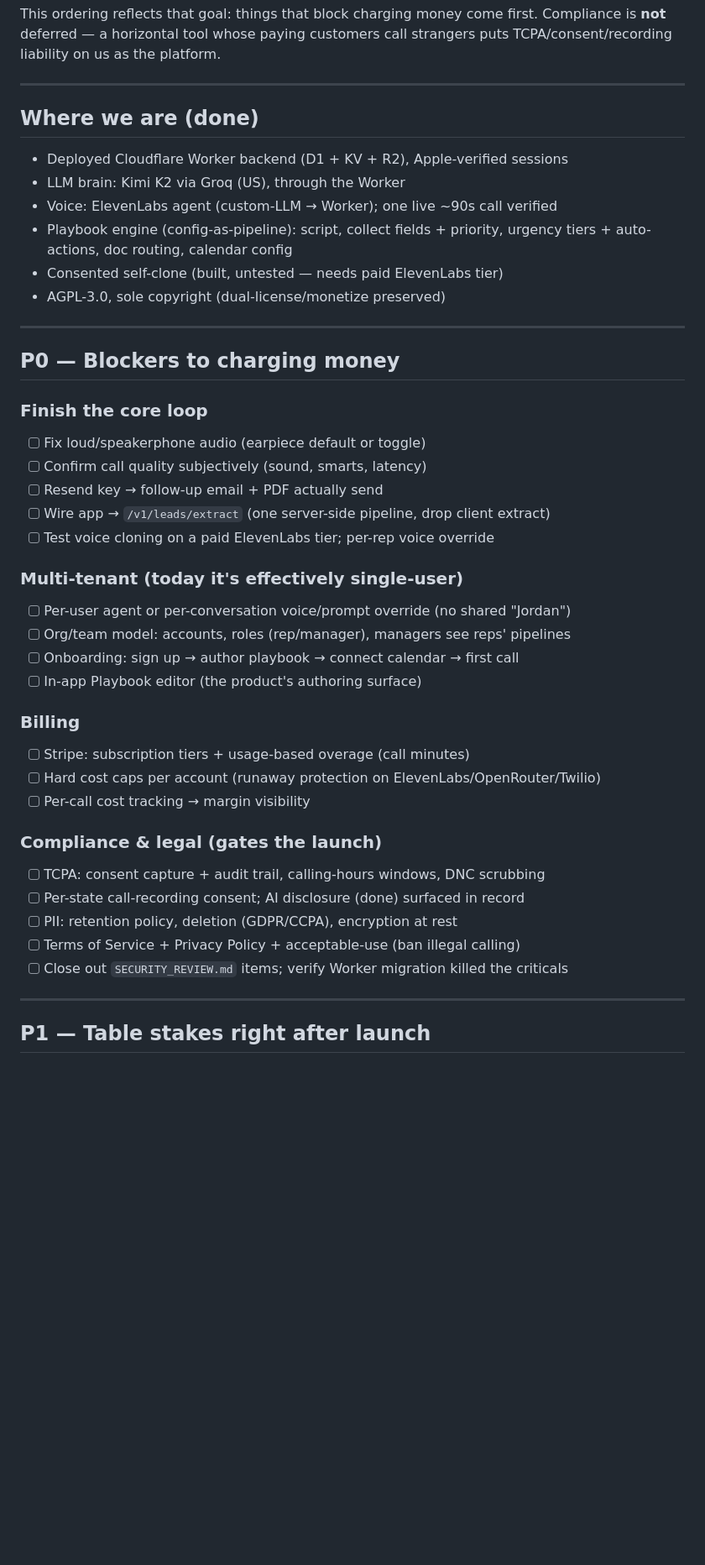
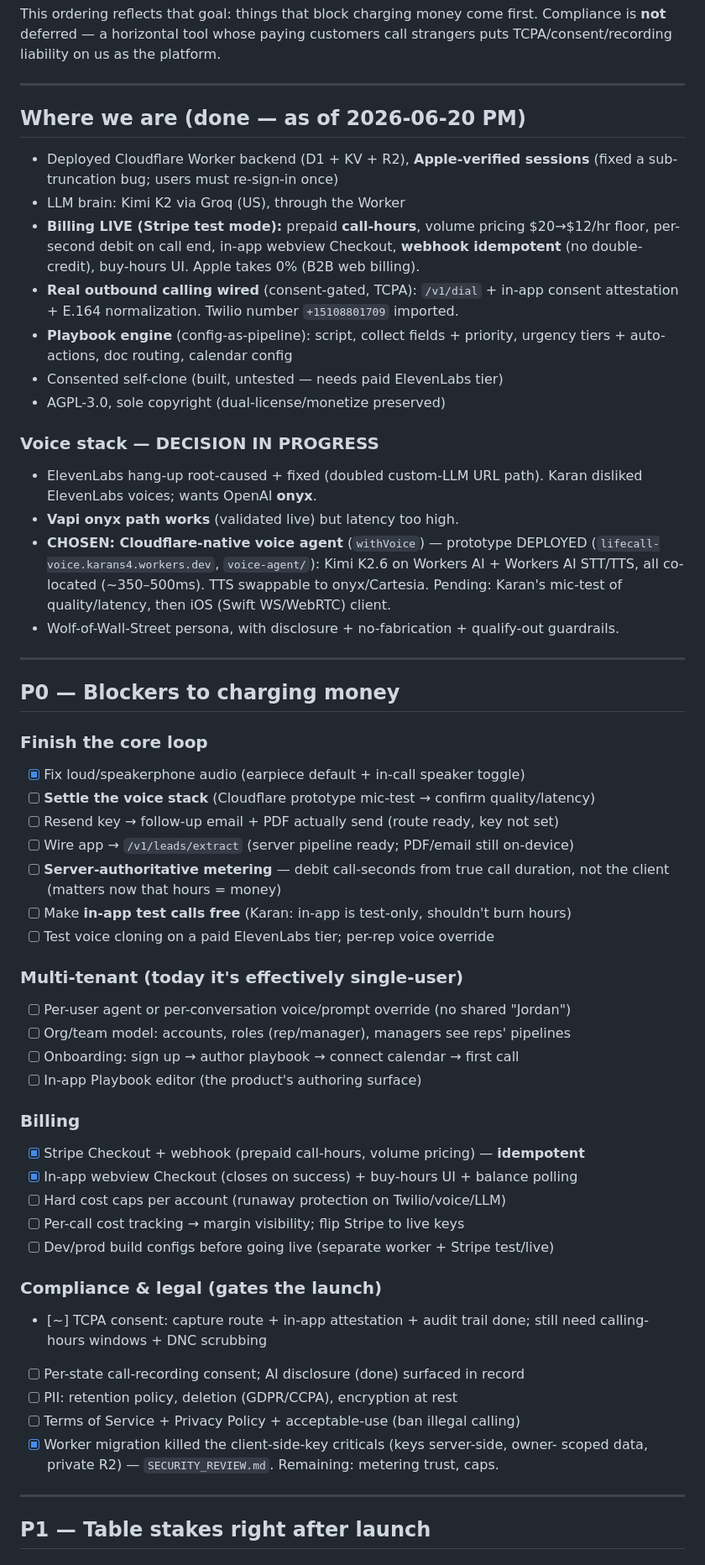
Before and after one commit to karans4/lifecall, a Markdown page: docs/ROADMAP.md, the part around the change. Shown at 84% size. Rendered like a GitHub page; blank space fills up the shorter version.

Commit message:
docs: roadmap to current reality (hours billing live, voice-stack decision, audio fixed, P0 status)

```diff
--- a/docs/ROADMAP.md
+++ b/docs/ROADMAP.md
@@ -10,24 +10,42 @@ strangers puts TCPA/consent/recording liability on us as the platform.
 
 ---
 
-## Where we are (done)
-- Deployed Cloudflare Worker backend (D1 + KV + R2), Apple-verified sessions
+## Where we are (done — as of 2026-06-20 PM)
+- Deployed Cloudflare Worker backend (D1 + KV + R2), **Apple-verified sessions** (fixed
+  a sub-truncation bug; users must re-sign-in once)
 - LLM brain: Kimi K2 via Groq (US), through the Worker
-- Voice: ElevenLabs agent (custom-LLM → Worker); one live ~90s call verified
-- Playbook engine (config-as-pipeline): script, collect fields + priority, urgency
+- **Billing LIVE (Stripe test mode):** prepaid **call-hours**, volume pricing $20→$12/hr
+  floor, per-second debit on call end, in-app webview Checkout, **webhook idempotent**
+  (no double-credit), buy-hours UI. Apple takes 0% (B2B web billing).
+- **Real outbound calling wired** (consent-gated, TCPA): `/v1/dial` + in-app consent
+  attestation + E.164 normalization. Twilio number `+15108801709` imported.
+- **Playbook engine** (config-as-pipeline): script, collect fields + priority, urgency
   tiers + auto-actions, doc routing, calendar config
 - Consented self-clone (built, untested — needs paid ElevenLabs tier)
 - AGPL-3.0, sole copyright (dual-license/monetize preserved)
+
+### Voice stack — DECISION IN PROGRESS
+- ElevenLabs hang-up root-caused + fixed (doubled custom-LLM URL path). Karan disliked
+  ElevenLabs voices; wants OpenAI **onyx**.
+- **Vapi onyx path works** (validated live) but latency too high.
+- **CHOSEN: Cloudflare-native voice agent** (`withVoice`) — prototype DEPLOYED
+  (`lifecall-voice.karans4.workers.dev`, `voice-agent/`): Kimi K2.6 on Workers AI +
+  Workers AI STT/TTS, all co-located (~350–500ms). TTS swappable to onyx/Cartesia.
+  Pending: Karan's mic-test of quality/latency, then iOS (Swift WS/WebRTC) client.
+- Wolf-of-Wall-Street persona, with disclosure + no-fabrication + qualify-out guardrails.
 
 ---
 
 ## P0 — Blockers to charging money
 
 ### Finish the core loop
-- [ ] Fix loud/speakerphone audio (earpiece default or toggle)
-- [ ] Confirm call quality subjectively (sound, smarts, latency)
-- [ ] Resend key → follow-up email + PDF actually send
-- [ ] Wire app → `/v1/leads/extract` (one server-side pipeline, drop client extract)
+- [x] Fix loud/speakerphone audio (earpiece default + in-call speaker toggle)
+- [ ] **Settle the voice stack** (Cloudflare prototype mic-test → confirm quality/latency)
+- [ ] Resend key → follow-up email + PDF actually send (route ready, key not set)
+- [ ] Wire app → `/v1/leads/extract` (server pipeline ready; PDF/email still on-device)
+- [ ] **Server-authoritative metering** — debit call-seconds from true call duration,
+      not the client (matters now that hours = money)
+- [ ] Make **in-app test calls free** (Karan: in-app is test-only, shouldn't burn hours)
 - [ ] Test voice cloning on a paid ElevenLabs tier; per-rep voice override
 
 ### Multi-tenant (today it's effectively single-user)
@@ -37,16 +55,20 @@ strangers puts TCPA/consent/recording liability on us as the platform.
 - [ ] In-app Playbook editor (the product's authoring surface)
 
 ### Billing
-- [ ] Stripe: subscription tiers + usage-based overage (call minutes)
-- [ ] Hard cost caps per account (runaway protection on ElevenLabs/OpenRouter/Twilio)
-- [ ] Per-call cost tracking → margin visibility
+- [x] Stripe Checkout + webhook (prepaid call-hours, volume pricing) — **idempotent**
+- [x] In-app webview Checkout (closes on success) + buy-hours UI + balance polling
+- [ ] Hard cost caps per account (runaway protection on Twilio/voice/LLM)
+- [ ] Per-call cost tracking → margin visibility; flip Stripe to live keys
+- [ ] Dev/prod build configs before going live (separate worker + Stripe test/live)
 
 ### Compliance & legal (gates the launch)
-- [ ] TCPA: consent capture + audit trail, calling-hours windows, DNC scrubbing
+- [~] TCPA consent: capture route + in-app attestation + audit trail done; still need
+      calling-hours windows + DNC scrubbing
 - [ ] Per-state call-recording consent; AI disclosure (done) surfaced in record
 - [ ] PII: retention policy, deletion (GDPR/CCPA), encryption at rest
 - [ ] Terms of Service + Privacy Policy + acceptable-use (ban illegal calling)
-- [ ] Close out `SECURITY_REVIEW.md` items; verify Worker migration killed the criticals
+- [x] Worker migration killed the client-side-key criticals (keys server-side, owner-
+      scoped data, private R2) — `SECURITY_REVIEW.md`. Remaining: metering trust, caps.
 
 ---
 
```
